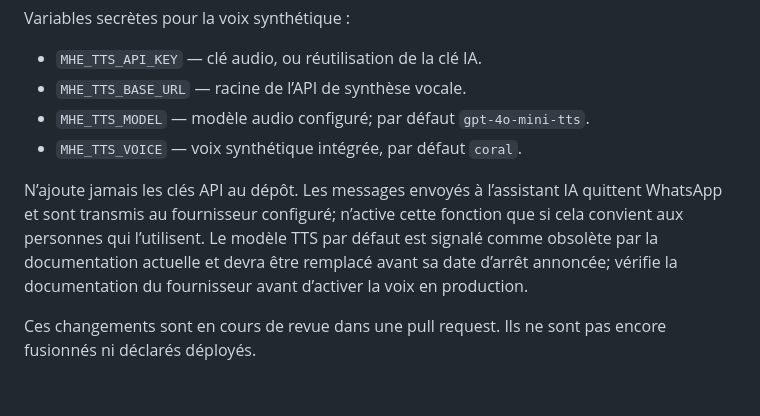
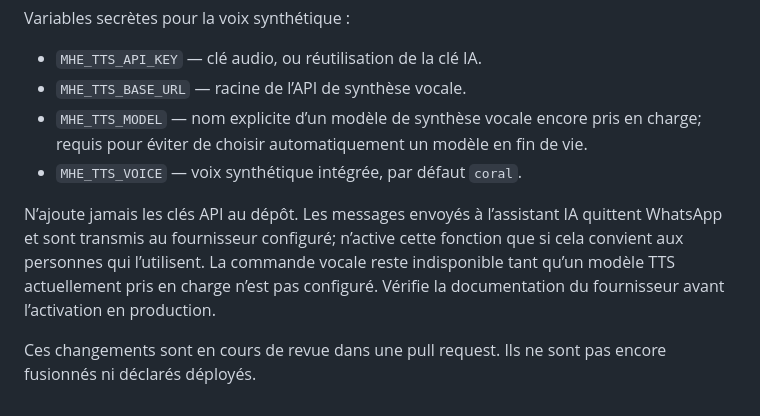
Before and after one commit to mhordain-prog/M.H.E, a Markdown page: README.md, the part around the change. Rendered like a GitHub page.

Commit message:
Clarify TTS model configuration requirement

```diff
--- a/README.md
+++ b/README.md
@@ -69,9 +69,9 @@ Variables secrètes facultatives pour l’IA :
 Variables secrètes pour la voix synthétique :
 - `MHE_TTS_API_KEY` — clé audio, ou réutilisation de la clé IA.
 - `MHE_TTS_BASE_URL` — racine de l’API de synthèse vocale.
-- `MHE_TTS_MODEL` — modèle audio configuré; par défaut `gpt-4o-mini-tts`.
+- `MHE_TTS_MODEL` — nom explicite d’un modèle de synthèse vocale encore pris en charge; requis pour éviter de choisir automatiquement un modèle en fin de vie.
 - `MHE_TTS_VOICE` — voix synthétique intégrée, par défaut `coral`.
 
-N’ajoute jamais les clés API au dépôt. Les messages envoyés à l’assistant IA quittent WhatsApp et sont transmis au fournisseur configuré; n’active cette fonction que si cela convient aux personnes qui l’utilisent. Le modèle TTS par défaut est signalé comme obsolète par la documentation actuelle et devra être remplacé avant sa date d’arrêt annoncée; vérifie la documentation du fournisseur avant d’activer la voix en production.
+N’ajoute jamais les clés API au dépôt. Les messages envoyés à l’assistant IA quittent WhatsApp et sont transmis au fournisseur configuré; n’active cette fonction que si cela convient aux personnes qui l’utilisent. La commande vocale reste indisponible tant qu’un modèle TTS actuellement pris en charge n’est pas configuré. Vérifie la documentation du fournisseur avant l’activation en production.
 
 Ces changements sont en cours de revue dans une pull request. Ils ne sont pas encore fusionnés ni déclarés déployés.
```
